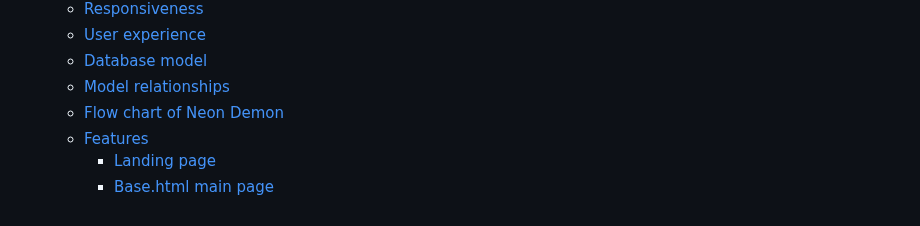
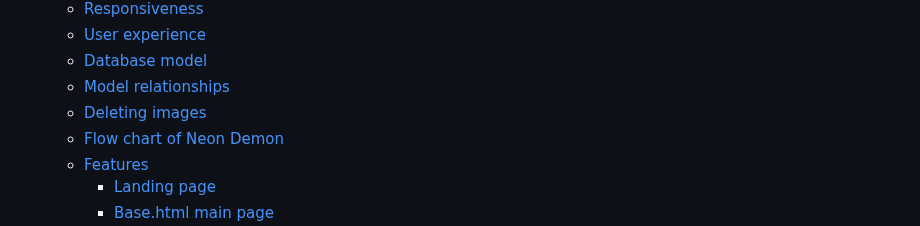
Before and after one commit to ALVIN02-ui/NeonDemonPortfolioProject4, a Markdown page: README.md, the part around the change. GitHub-like rendering.

Commit message:
add delete image section in the contents

```diff
--- a/README.md
+++ b/README.md
@@ -24,6 +24,7 @@ the shop about any tatto enquiries they can also use this site to view and even
   - [User experience](#user-experience)
   - [Database model](#database-model)
   - [Model relationships](#model-relationships)
+  - [Deleting images](#deleting-images)
   - [Flow chart of Neon Demon](#flow-chart-of-neon-demon)
   - [Features](#features)
     - [Landing page](#landing-page)
```
